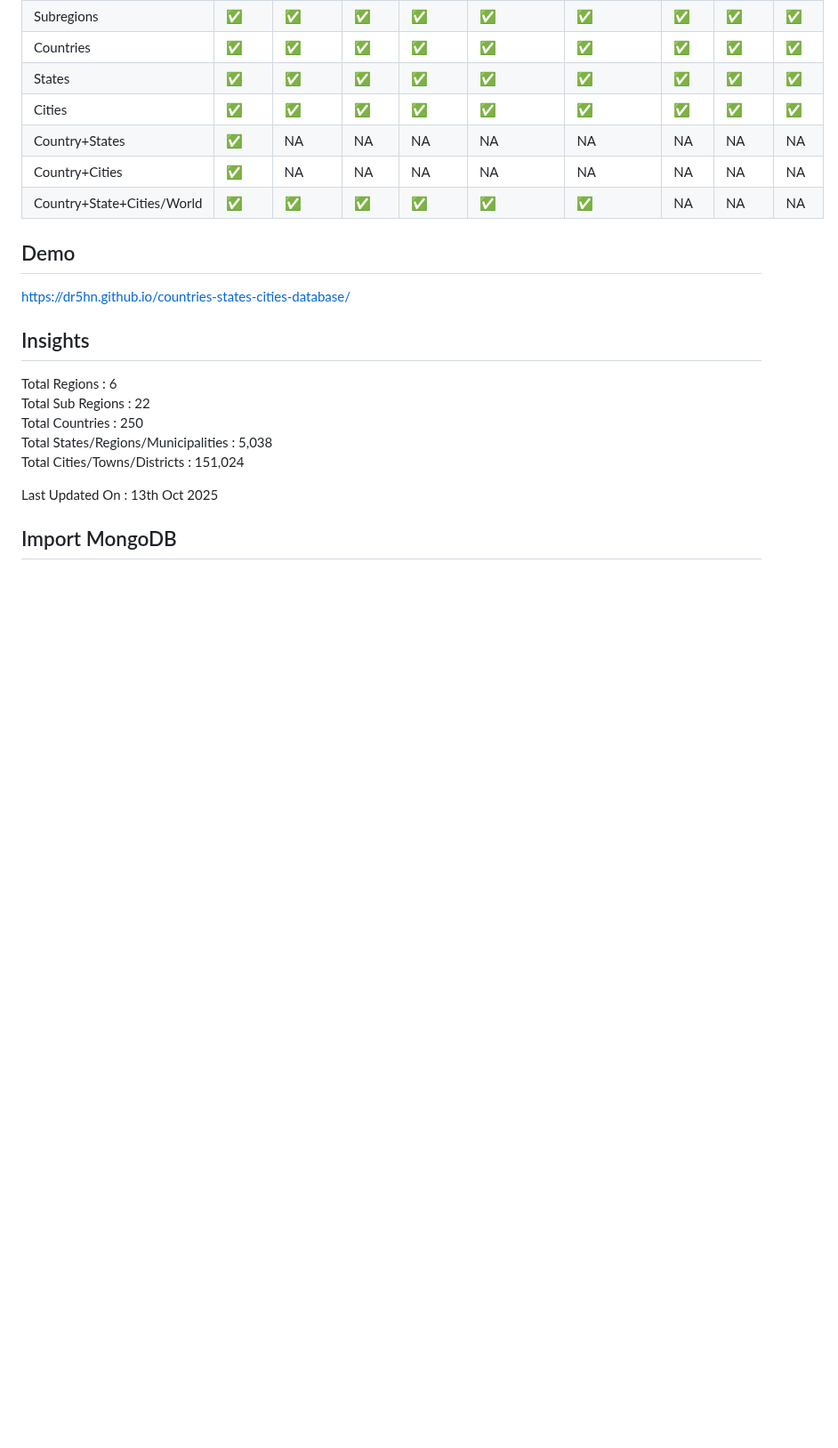
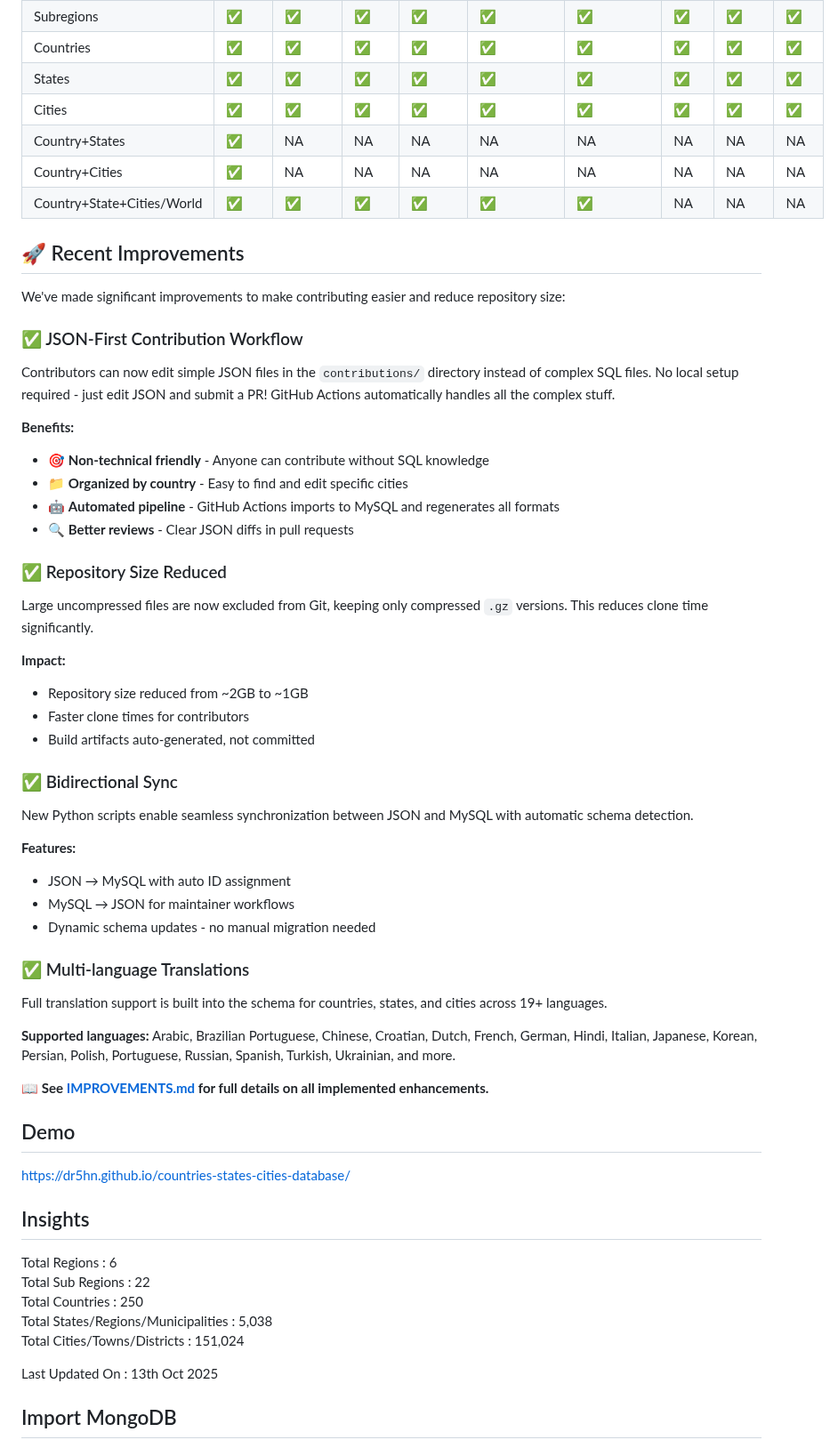
Before and after one commit to dr5hn/countries-states-cities-database, a Markdown page: README.md, the part around one of its changes. Shown at 89% size. Drawn GitHub-style; blank space fills up the shorter version.

Commit message:
docs: Add Recent Improvements section to README highlighting key enhancements
Co-authored-by: dr5hn <6929121+dr5hn@users.noreply.github.com>

```diff
--- a/README.md
+++ b/README.md
@@ -204,6 +205,42 @@ Perfect for developers, researchers, and businesses who need clean, structured g
 | Country+Cities             | ✅   | NA    | NA   | NA     | NA        | NA      | NA  | NA   | NA  |
 | Country+State+Cities/World | ✅   | ✅    | ✅   | ✅     | ✅        | ✅      | NA  | NA   | NA  |
 
+
+## 🚀 Recent Improvements
+
+We've made significant improvements to make contributing easier and reduce repository size:
+
+### ✅ JSON-First Contribution Workflow
+Contributors can now edit simple JSON files in the `contributions/` directory instead of complex SQL files. No local setup required - just edit JSON and submit a PR! GitHub Actions automatically handles all the complex stuff.
+
+**Benefits:**
+- 🎯 **Non-technical friendly** - Anyone can contribute without SQL knowledge
+- 📁 **Organized by country** - Easy to find and edit specific cities
+- 🤖 **Automated pipeline** - GitHub Actions imports to MySQL and regenerates all formats
+- 🔍 **Better reviews** - Clear JSON diffs in pull requests
+
+### ✅ Repository Size Reduced
+Large uncompressed files are now excluded from Git, keeping only compressed `.gz` versions. This reduces clone time significantly.
+
+**Impact:**
+- Repository size reduced from ~2GB to ~1GB
+- Faster clone times for contributors
+- Build artifacts auto-generated, not committed
+
+### ✅ Bidirectional Sync
+New Python scripts enable seamless synchronization between JSON and MySQL with automatic schema detection.
+
+**Features:**
+- JSON → MySQL with auto ID assignment
+- MySQL → JSON for maintainer workflows
+- Dynamic schema updates - no manual migration needed
+
+### ✅ Multi-language Translations
+Full translation support is built into the schema for countries, states, and cities across 19+ languages.
+
+**Supported languages:** Arabic, Brazilian Portuguese, Chinese, Croatian, Dutch, French, German, Hindi, Italian, Japanese, Korean, Persian, Polish, Portuguese, Russian, Spanish, Turkish, Ukrainian, and more.
+
+📖 **See [IMPROVEMENTS.md](IMPROVEMENTS.md) for full details on all implemented enhancements.**
 
 ## Demo
 
```
Also changed, not shown: other parts of README.md (+1 -0 lines).
